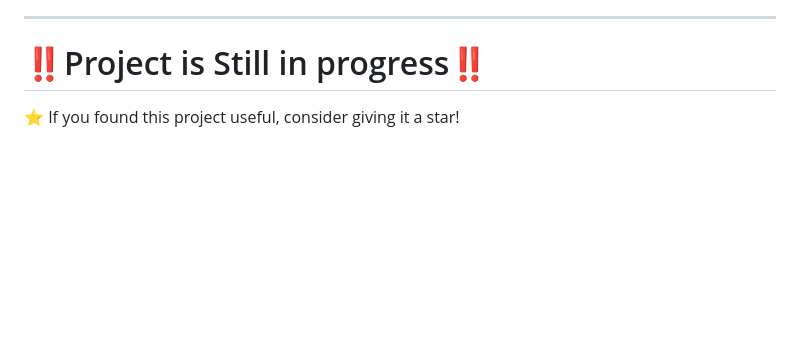
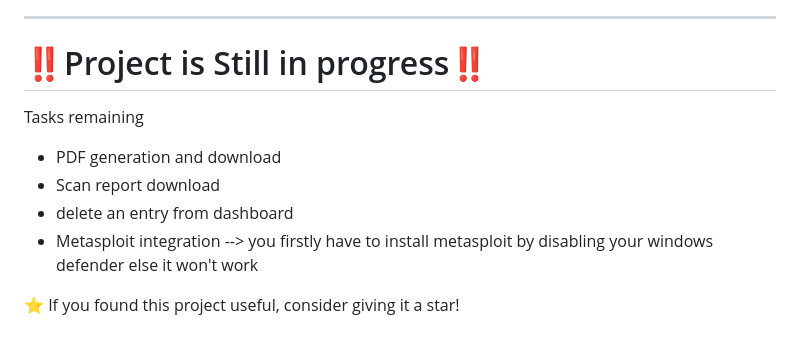
Before and after one commit to Hanu175/Penetration-Testing-Framework-API, a Markdown page: README.md, the part around the change. Drawn GitHub-style; blank space fills up the shorter version.

```diff
--- a/README.md
+++ b/README.md
@@ -308,4 +308,10 @@ Only test on:
 
 # ‼️Project  is Still in progress‼️
 
+Tasks remaining
+- PDF generation and download
+- Scan report download
+- delete an entry from dashboard
+- Metasploit integration --> you firstly have to install metasploit by disabling your windows defender else it won't work
+
 ⭐ If you found this project useful, consider giving it a star!
```
